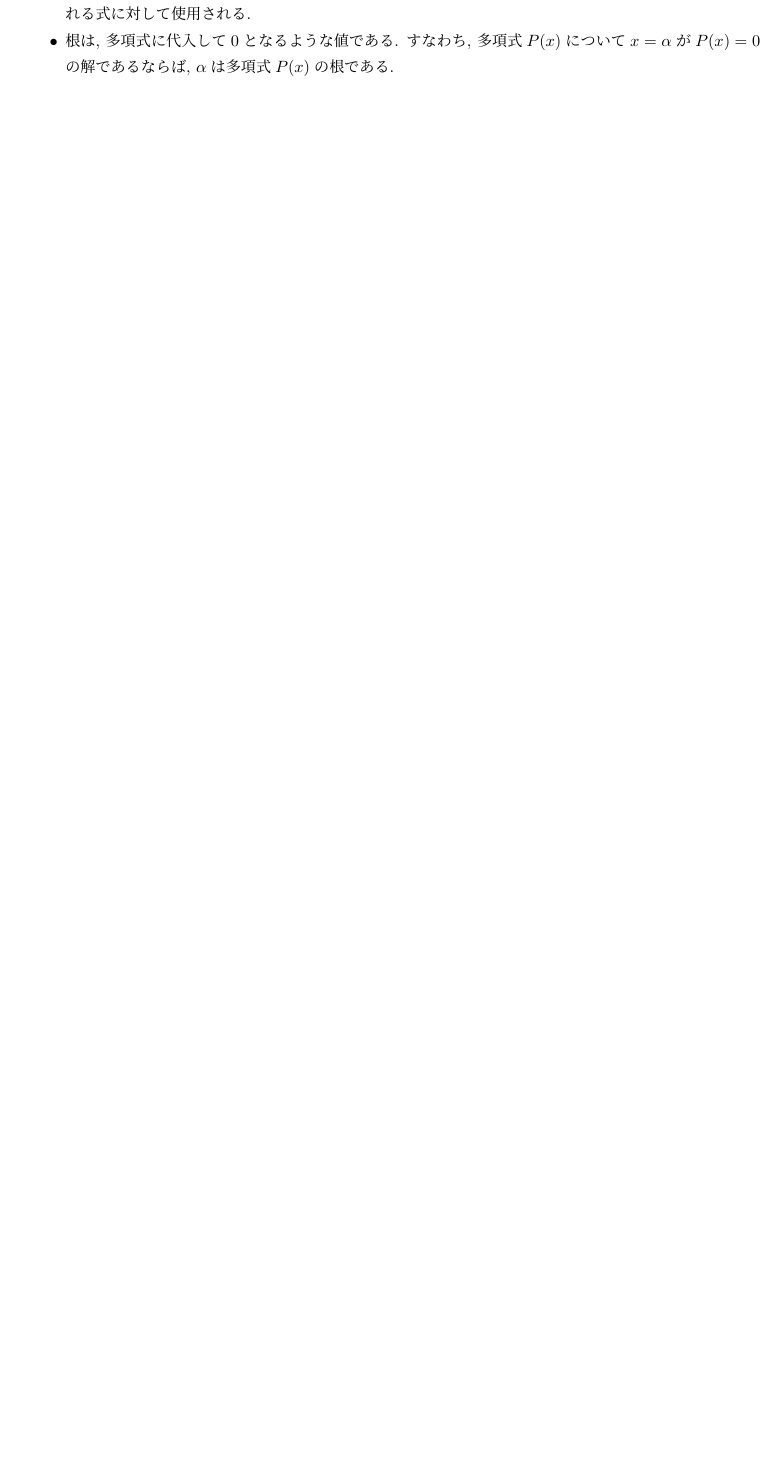
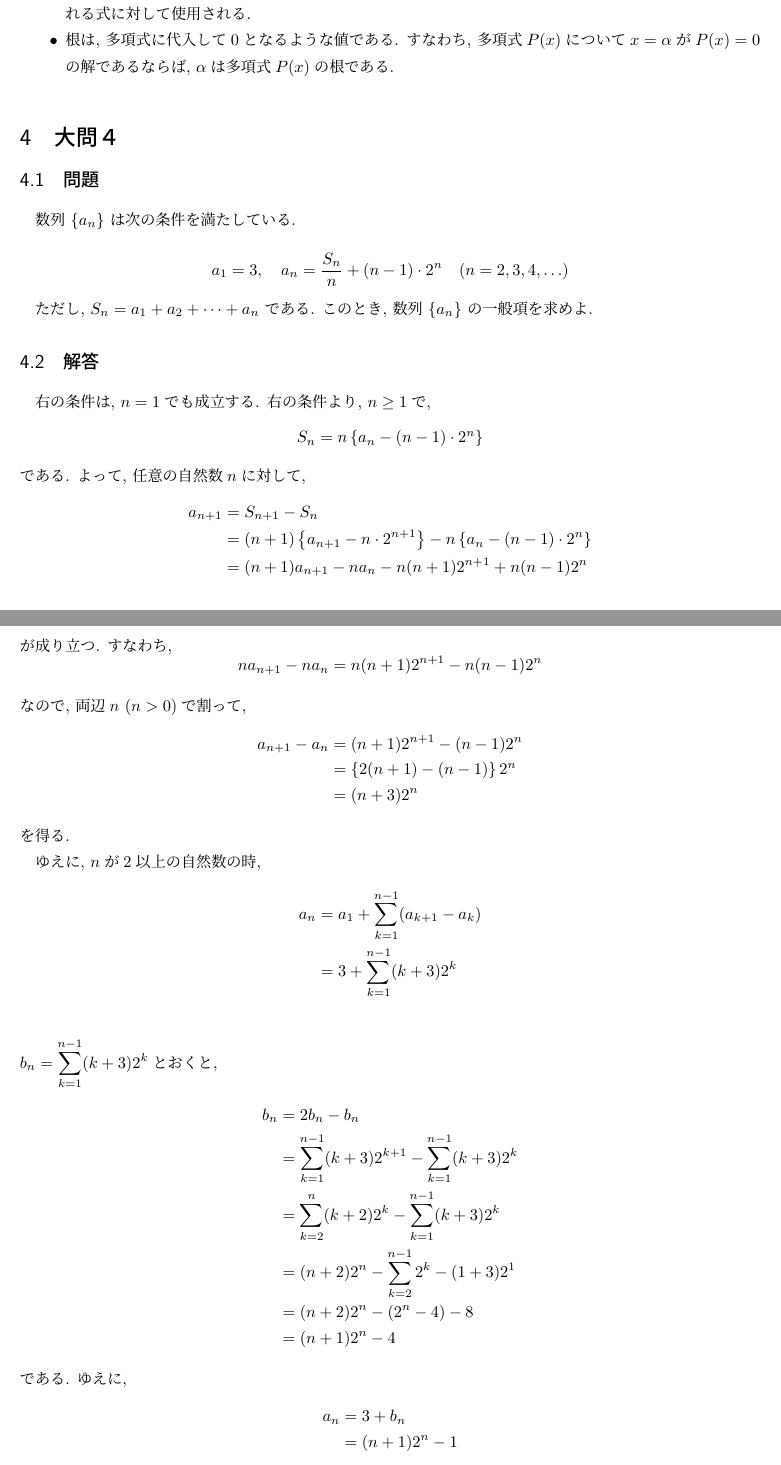
Before and after one commit to tt0801/jp-univ-math-exams, a LaTeX document (kyoto_university/2023/solution_hum.tex): part of page 5 of 5 before the commit and two parts of pages 5 and 6 of 6 after it, the two joined at a grey line, cut so that both start at the same text, the shorter picture padded with empty space. Compiled offline with pLaTeX and dvipdfmx.

Commit message:
Adding problem4 to ku/2023/hum

```diff
--- a/kyoto_university/2023/solution_hum.tex
+++ b/kyoto_university/2023/solution_hum.tex
@@ -251,3 +251,54 @@
 
     \end{itemize}
 
+    \section{大問４}
+    \subsection{問題}
+    数列 $\{a_n\}$ は次の条件を満たしている.
+
+    \[
+    a_1 = 3, \quad a_n = \frac{S_n}{n} + (n-1) \cdot 2^n \quad (n = 2, 3, 4, \ldots)
+    \]
+
+    ただし, $S_n = a_1 + a_2 + \cdots + a_n$ である. このとき, 数列 $\{a_n\}$ の一般項を求めよ.
+    \subsection{解答}
+    右の条件は, $n=1$でも成立する. 右の条件より, $n\geq 1$で,
+    \begin{align*}
+        S_n = n\left\{a_n -(n-1)\cdot 2^n\right\}
+    \end{align*}
+    である. よって, 任意の自然数$n$に対して,
+    \begin{align*}
+        a_{n+1} &= S_{n+1} - S_n \\
+                &= (n+1)\left\{a_{n+1} -n\cdot 2^{n+1}\right\} - n\left\{a_n -(n-1)\cdot 2^n\right\} \\
+                &= (n+1)a_{n+1} - na_n -n(n+1)2^{n+1} + n(n-1)2^n
+    \end{align*}
+    が成り立つ. すなわち,
+    \[
+        na_{n+1} - na_n = n(n+1)2^{n+1} - n(n-1)2^n
+    \]
+    なので, 両辺$n\ (n>0)$で割って,
+    \begin{align*}
+        a_{n+1} - a_n &= (n+1)2^{n+1} - (n-1)2^n \\
+        &= \left\{2(n+1)-(n-1)\right\}2^n \\
+        &= (n+3)2^n
+    \end{align*}
+    を得る.
+
+    ゆえに, $n$が2以上の自然数の時,
+    \begin{align*}
+        a_n &= a_1 + \sum_{k=1}^{n-1} (a_{k+1} - a_k) \\
+        &= 3 + \sum_{k=1}^{n-1} (k+3)2^k \\
+    \end{align*}
+    $\displaystyle b_n = \sum_{k=1}^{n-1} (k+3)2^k$とおくと,
+    \begin{align*}
+        b_n &= 2b_n - b_n \\
+        &= \sum_{k=1}^{n-1} (k+3)2^{k+1} - \sum_{k=1}^{n-1} (k+3)2^k \\
+        &= \sum_{k=2}^{n} (k+2)2^{k} - \sum_{k=1}^{n-1} (k+3)2^k \\
+        &= (n+2)2^n - \sum_{k=2}^{n-1} 2^{k} - (1+3)2^1 \\
+        &= (n+2)2^n - (2^n-4) - 8 \\
+        &= (n+1)2^n -4
+    \end{align*}
+    である. ゆえに,
+    \begin{align*}
+        a_n &= 3 + b_n \\
+        &= (n+1)2^n -1
+    \end{align*}
@@ -253,0 +311 @@
+    である.
```
Also changed, not shown: kyoto_university/2023/solution_hum.pdf, kyoto_university/2023/solution_hum.tex (13 more changed lines).
